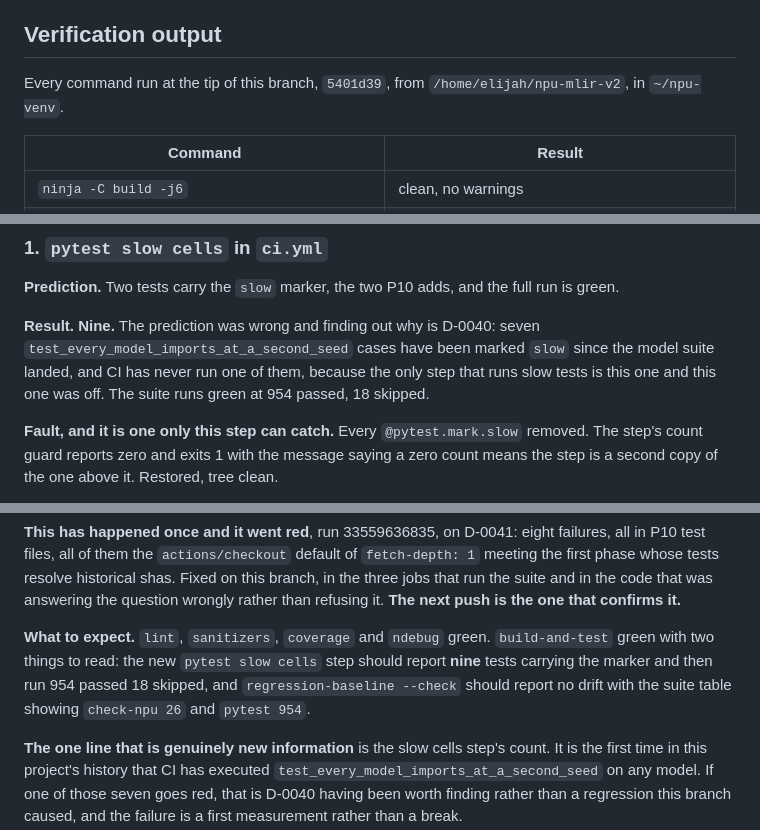
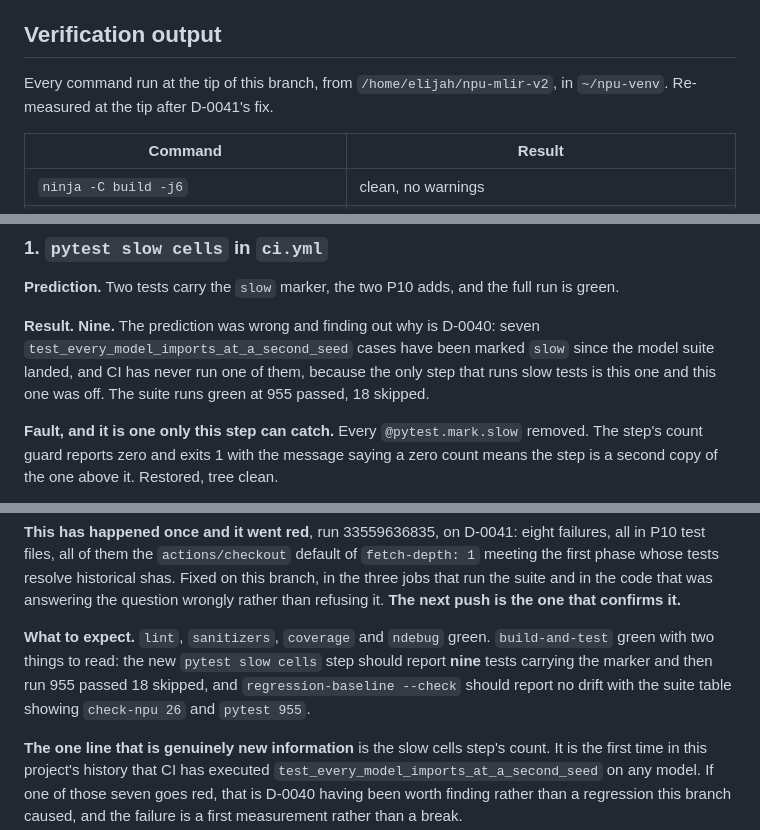
Before and after one commit to Olajide-Badejo/MLIR-Backend-for-a-Simulated-Edge-NPU, a Markdown page: docs/PHASE_STATE.md, 3 parts joined by grey strips. Drawn GitHub-style.

```diff
--- a/docs/PHASE_STATE.md
+++ b/docs/PHASE_STATE.md
@@ -162,8 +174,8 @@ and the timing object**, which is the same distinction made executable.
 
 ## Verification output
 
-Every command run at the tip of this branch, `5401d39`, from
-`/home/elijah/npu-mlir-v2`, in `~/npu-venv`.
+Every command run at the tip of this branch, from `/home/elijah/npu-mlir-v2`, in
+`~/npu-venv`. Re-measured at the tip after D-0041's fix.
 
 | Command | Result |
 |---|---|
@@ -226,7 +242,7 @@ run is green.
 seven `test_every_model_imports_at_a_second_seed` cases have been marked `slow`
 since the model suite landed, and CI has never run one of them, because the only
 step that runs slow tests is this one and this one was off. The suite runs green
-at 954 passed, 18 skipped.
+at 955 passed, 18 skipped.
 
 **Fault, and it is one only this step can catch.** Every `@pytest.mark.slow`
 removed. The step's count guard reports zero and exits 1 with the message saying
@@ -355,9 +390,9 @@ the one that confirms it.**
 
 **What to expect.** `lint`, `sanitizers`, `coverage` and `ndebug` green.
 `build-and-test` green with two things to read: the new `pytest slow cells` step
-should report **nine** tests carrying the marker and then run 954 passed 18
+should report **nine** tests carrying the marker and then run 955 passed 18
 skipped, and `regression-baseline --check` should report no drift with the suite
-table showing `check-npu 26` and `pytest 954`.
+table showing `check-npu 26` and `pytest 955`.
 
 **The one line that is genuinely new information** is the slow cells step's
 count. It is the first time in this project's history that CI has executed
```
Also changed, not shown: other parts of docs/PHASE_STATE.md (+51 -9 lines).
